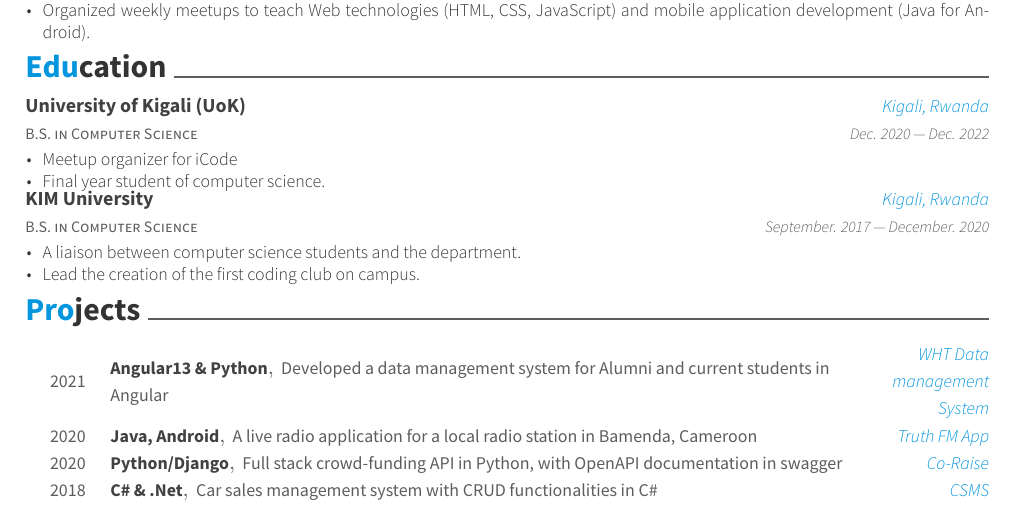
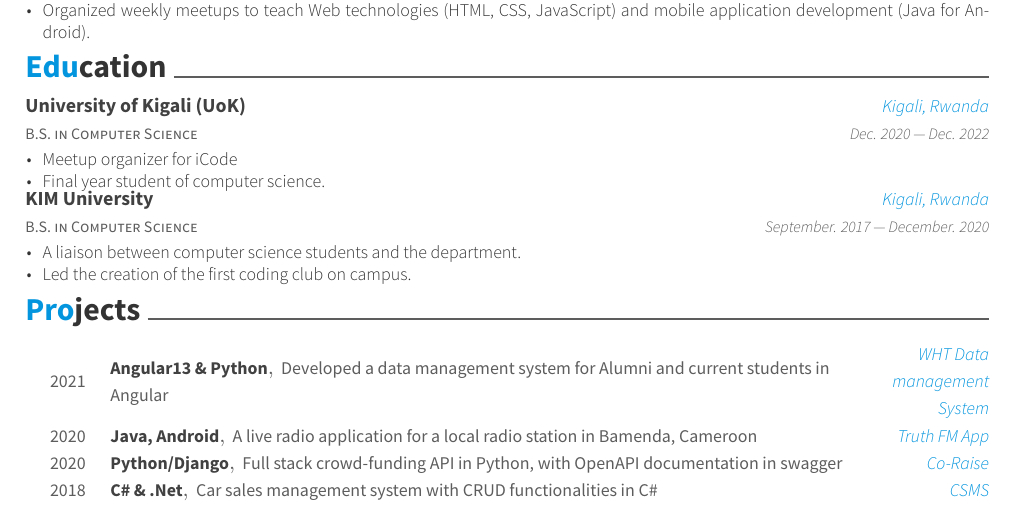
Before and after one commit to ngeyen/cv-latex, a LaTeX CV (resume.tex, which reads resume/education.tex): part of page 2 of 2, cut so that both start at the same text. Compiled offline with XeLaTeX.

Commit message:
fixed typos

```diff
--- a/resume/education.tex
+++ b/resume/education.tex
@@ -19,7 +19,7 @@
     {
       \begin{cvitems}
         \item {A liaison between computer science students and the department. }
-        \item {Lead the creation of the first coding club on campus.}
+        \item {Led the creation of the first coding club on campus.}
       \end{cvitems}
     }
 \end{cventries}
```
